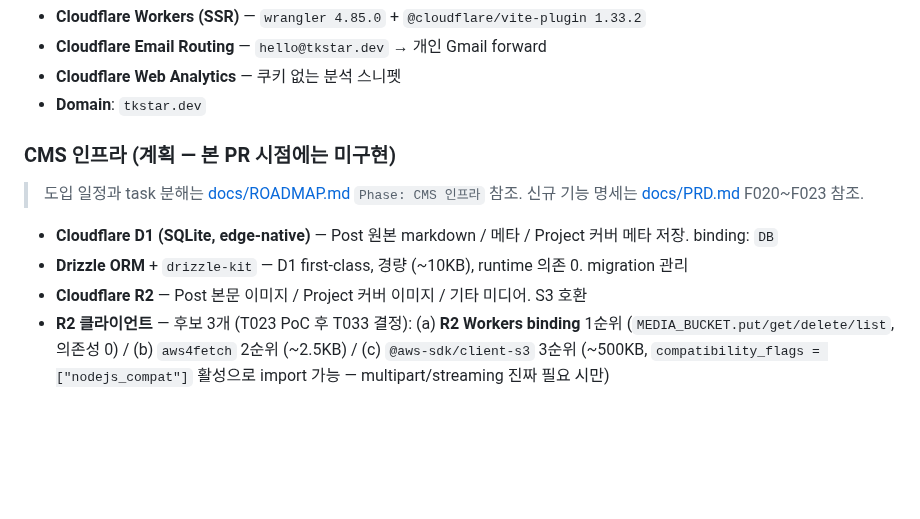
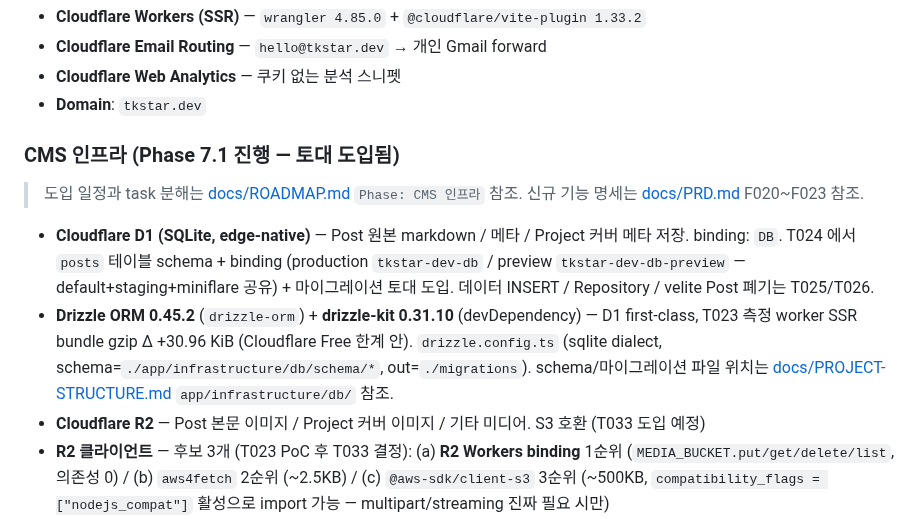
Before and after one commit to onepunch-tk/tkstar-dev-site, a Markdown page: CLAUDE.md, the part around the change. Rendered like a GitHub page; blank space fills up the shorter version.

Commit message:
📝 docs: CLAUDE.md Tech Stack — D1 + Drizzle (T024) 도입 반영
T024 머지로 `drizzle-orm@0.45.2` + `drizzle-kit@0.31.10` 가 실제 의존성에
들어왔고 `wrangler.toml` D1 binding 도 활성됨 — "계획 — 본 PR 시점에는 미구현"
프레이밍을 "Phase 7.1 진행 — 토대 도입됨" 으로 정정. 버전 / 측정 근거 / DB
이름 / schema 위치를 fact 로 기록 (docs-sync-gate Phase 4 Step 14d 충족).

Co-Authored-By: Claude Opus 4.7 (1M context) <noreply@anthropic.com>

```diff
--- a/CLAUDE.md
+++ b/CLAUDE.md
@@ -104,12 +104,12 @@
 - **Cloudflare Web Analytics** — 쿠키 없는 분석 스니펫
 - **Domain**: `tkstar.dev`
 
-### CMS 인프라 (계획 — 본 PR 시점에는 미구현)
+### CMS 인프라 (Phase 7.1 진행 — 토대 도입됨)
 > 도입 일정과 task 분해는 [docs/ROADMAP.md](docs/ROADMAP.md) `Phase: CMS 인프라` 참조. 신규 기능 명세는 [docs/PRD.md](docs/PRD.md) F020~F023 참조.
 
-- **Cloudflare D1 (SQLite, edge-native)** — Post 원본 markdown / 메타 / Project 커버 메타 저장. binding: `DB`
-- **Drizzle ORM** + `drizzle-kit` — D1 first-class, 경량 (~10KB), runtime 의존 0. migration 관리
-- **Cloudflare R2** — Post 본문 이미지 / Project 커버 이미지 / 기타 미디어. S3 호환
+- **Cloudflare D1 (SQLite, edge-native)** — Post 원본 markdown / 메타 / Project 커버 메타 저장. binding: `DB`. T024 에서 `posts` 테이블 schema + binding (production `tkstar-dev-db` / preview `tkstar-dev-db-preview` — default+staging+miniflare 공유) + 마이그레이션 토대 도입. 데이터 INSERT / Repository / velite Post 폐기는 T025/T026.
+- **Drizzle ORM 0.45.2** (`drizzle-orm`) + **drizzle-kit 0.31.10** (devDependency) — D1 first-class, T023 측정 worker SSR bundle gzip Δ +30.96 KiB (Cloudflare Free 한계 안). `drizzle.config.ts` (sqlite dialect, schema=`./app/infrastructure/db/schema/*`, out=`./migrations`). schema/마이그레이션 파일 위치는 [docs/PROJECT-STRUCTURE.md](docs/PROJECT-STRUCTURE.md) `app/infrastructure/db/` 참조.
+- **Cloudflare R2** — Post 본문 이미지 / Project 커버 이미지 / 기타 미디어. S3 호환 (T033 도입 예정)
 - **R2 클라이언트** — 후보 3개 (T023 PoC 후 T033 결정): (a) **R2 Workers binding** 1순위 (`MEDIA_BUCKET.put/get/delete/list`, 의존성 0) / (b) `aws4fetch` 2순위 (~2.5KB) / (c) `@aws-sdk/client-s3` 3순위 (~500KB, `compatibility_flags = ["nodejs_compat"]` 활성으로 import 가능 — multipart/streaming 진짜 필요 시만)
 - **Cloudflare Access (Zero Trust)** — `/admin/*` path 보호. 본인 1명 (이메일 1건 allowlist). Workers 는 `Cf-Access-Authenticated-User-Email` 헤더만 검증 — 자체 세션/쿠키/비밀번호 코드 X
 - **Tiptap (or Lexical) WYSIWYG** — admin editor. **순수 markdown 만** 직렬화 (커스텀 JSX 컴포넌트 X) → DB 에 markdown 문자열 저장
```
